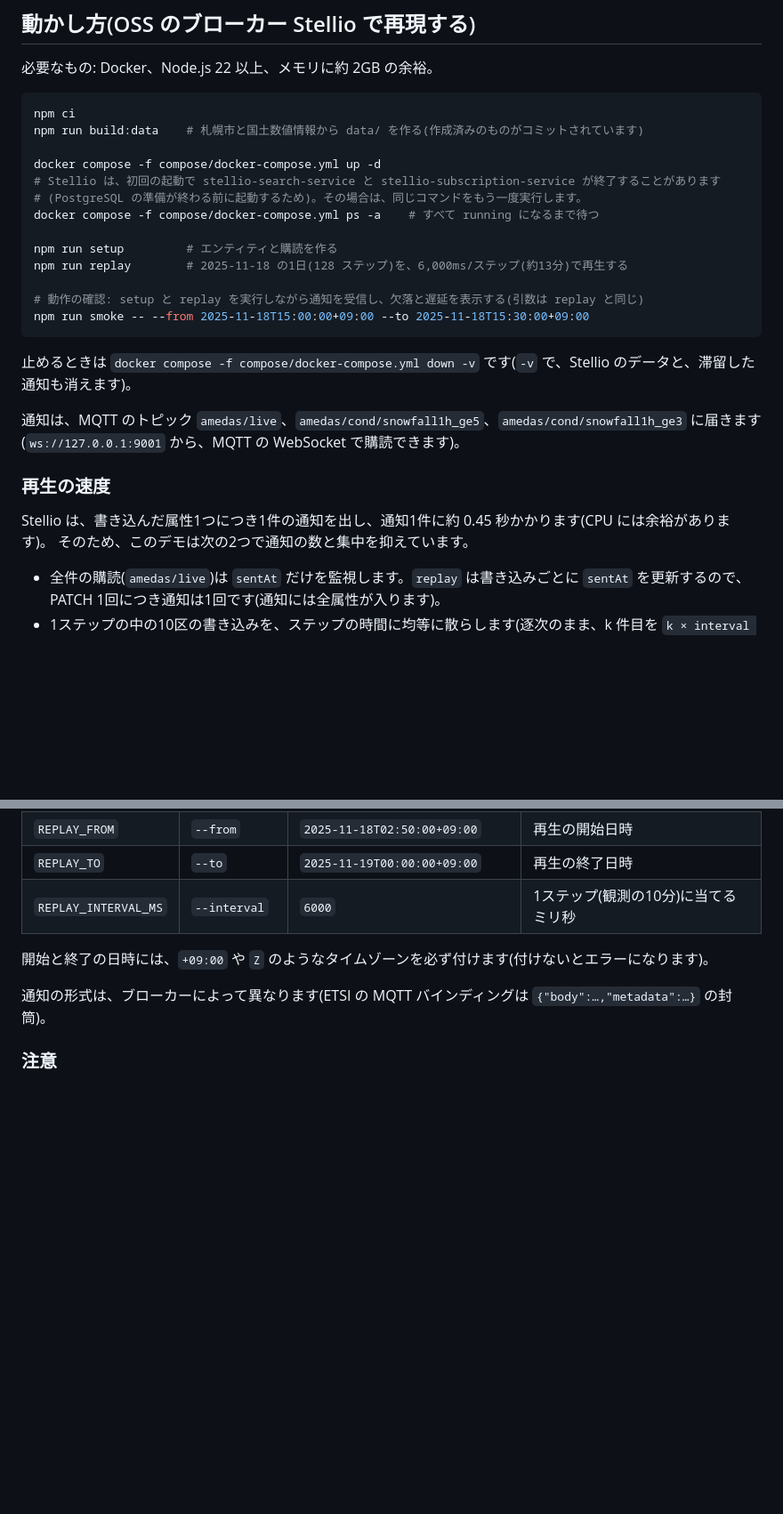
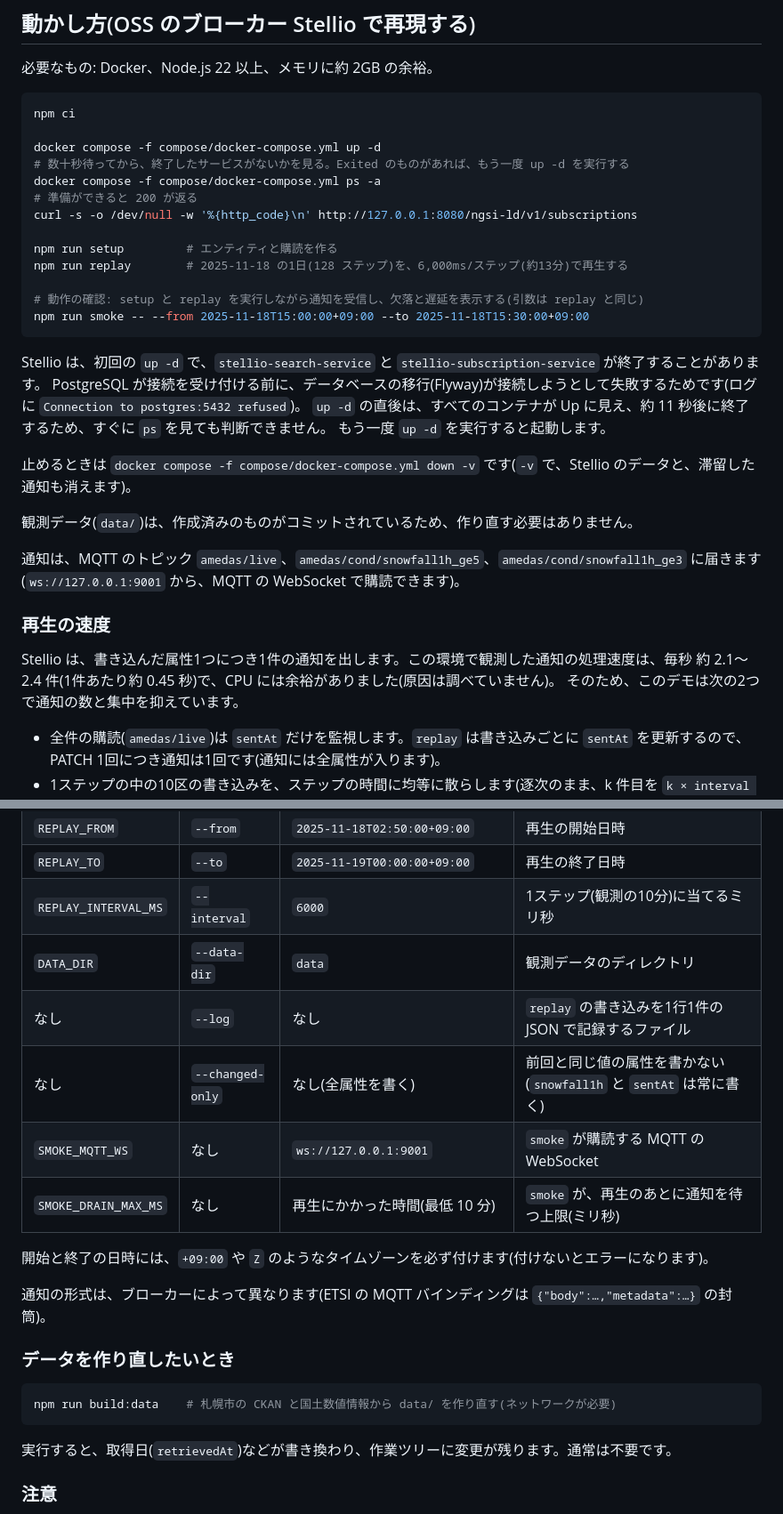
Before and after one commit to geolonia/geonicdb-amedas-demo, a Markdown page: README.md, 2 parts joined by grey strips. Shown at 89% size. Rendered like a GitHub page; blank space fills up the shorter version.

Commit message:
docs: README の起動確認の手順、データの作り直し、引数の表、速度の測定の注記を直す

````diff
--- a/README.md
+++ b/README.md
@@ -12,12 +12,12 @@
 
 ```bash
 npm ci
-npm run build:data    # 札幌市と国土数値情報から data/ を作る(作成済みのものがコミットされています)
 
 docker compose -f compose/docker-compose.yml up -d
-# Stellio は、初回の起動で stellio-search-service と stellio-subscription-service が終了することがあります
-# (PostgreSQL の準備が終わる前に起動するため)。その場合は、同じコマンドをもう一度実行します。
-docker compose -f compose/docker-compose.yml ps -a    # すべて running になるまで待つ
+# 数十秒待ってから、終了したサービスがないかを見る。Exited のものがあれば、もう一度 up -d を実行する
+docker compose -f compose/docker-compose.yml ps -a
+# 準備ができると 200 が返る
+curl -s -o /dev/null -w '%{http_code}\n' http://127.0.0.1:8080/ngsi-ld/v1/subscriptions
 
 npm run setup         # エンティティと購読を作る
 npm run replay        # 2025-11-18 の1日(128 ステップ)を、6,000ms/ステップ(約13分)で再生する
@@ -26,14 +26,21 @@ npm run replay        # 2025-11-18 の1日(128 ステップ)を、6,000ms/ステ
 npm run smoke -- --from 2025-11-18T15:00:00+09:00 --to 2025-11-18T15:30:00+09:00
 ```
 
+Stellio は、初回の `up -d` で、`stellio-search-service` と `stellio-subscription-service` が終了することがあります。
+PostgreSQL が接続を受け付ける前に、データベースの移行(Flyway)が接続しようとして失敗するためです(ログに `Connection to postgres:5432 refused`)。
+`up -d` の直後は、すべてのコンテナが Up に見え、約 11 秒後に終了するため、すぐに `ps` を見ても判断できません。
+もう一度 `up -d` を実行すると起動します。
+
 止めるときは `docker compose -f compose/docker-compose.yml down -v` です(`-v` で、Stellio のデータと、滞留した通知も消えます)。
+
+観測データ(`data/`)は、作成済みのものがコミットされているため、作り直す必要はありません。
 
 通知は、MQTT のトピック `amedas/live`、`amedas/cond/snowfall1h_ge5`、`amedas/cond/snowfall1h_ge3` に届きます
 (`ws://127.0.0.1:9001` から、MQTT の WebSocket で購読できます)。
 
 ### 再生の速度
 
-Stellio は、書き込んだ属性1つにつき1件の通知を出し、通知1件に約 0.45 秒かかります(CPU には余裕があります)。
+Stellio は、書き込んだ属性1つにつき1件の通知を出します。この環境で観測した通知の処理速度は、毎秒 約 2.1〜2.4 件(1件あたり約 0.45 秒)で、CPU には余裕がありました(原因は調べていません)。
 そのため、このデモは次の2つで通知の数と集中を抑えています。
 
 - 全件の購読(`amedas/live`)は `sentAt` だけを監視します。`replay` は書き込みごとに `sentAt` を更新するので、PATCH 1回につき通知は1回です(通知には全属性が入ります)。
@@ -68,10 +76,23 @@ Docker に 8 CPU、約 7.75GB を割り当て、ほかのコンテナも動い
 | `REPLAY_FROM` | `--from` | `2025-11-18T02:50:00+09:00` | 再生の開始日時 |
 | `REPLAY_TO` | `--to` | `2025-11-19T00:00:00+09:00` | 再生の終了日時 |
 | `REPLAY_INTERVAL_MS` | `--interval` | `6000` | 1ステップ(観測の10分)に当てるミリ秒 |
+| `DATA_DIR` | `--data-dir` | `data` | 観測データのディレクトリ |
+| なし | `--log` | なし | `replay` の書き込みを1行1件の JSON で記録するファイル |
+| なし | `--changed-only` | なし(全属性を書く) | 前回と同じ値の属性を書かない(`snowfall1h` と `sentAt` は常に書く) |
+| `SMOKE_MQTT_WS` | なし | `ws://127.0.0.1:9001` | `smoke` が購読する MQTT の WebSocket |
+| `SMOKE_DRAIN_MAX_MS` | なし | 再生にかかった時間(最低 10 分) | `smoke` が、再生のあとに通知を待つ上限(ミリ秒) |
 
 開始と終了の日時には、`+09:00` や `Z` のようなタイムゾーンを必ず付けます(付けないとエラーになります)。
 
 通知の形式は、ブローカーによって異なります(ETSI の MQTT バインディングは `{"body":…,"metadata":…}` の封筒)。
+
+### データを作り直したいとき
+
+```bash
+npm run build:data    # 札幌市の CKAN と国土数値情報から data/ を作り直す(ネットワークが必要)
+```
+
+実行すると、取得日(`retrievedAt`)などが書き換わり、作業ツリーに変更が残ります。通常は不要です。
 
 ### 注意
 
````
Also changed, not shown: other parts of README.md (+1 -0 lines).
